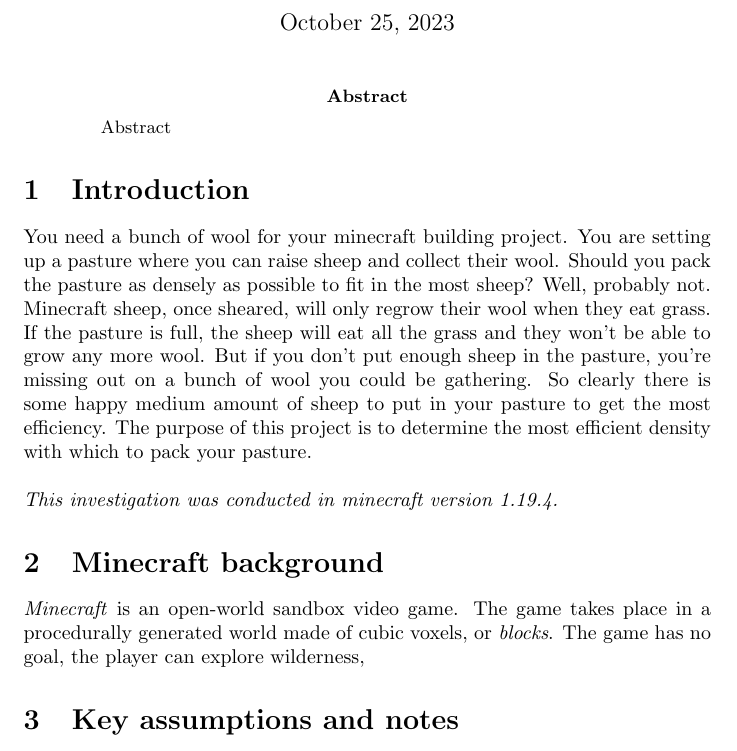
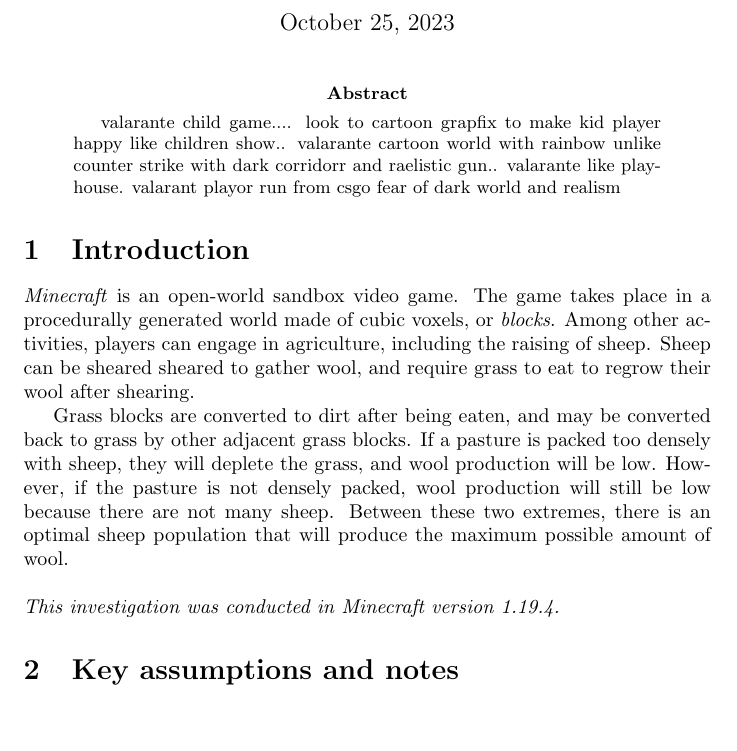
Before and after one commit to ELFREELAND/minecraft_sheep, a LaTeX paper (draft.tex): part of page 1 of 7, cut so that both start at the same text, the shorter picture padded with empty space. Compiled offline with pdfLaTeX.

Commit message:
introduction additions
combined minecraft background with introduction, may combine key assumptions with introduction

```diff
--- a/draft.tex
+++ b/draft.tex
@@ -7,18 +7,17 @@
 \maketitle
 
 \begin{abstract}
-Abstract
+valarante child game.... look to cartoon grapfix to make kid player happy like children show.. valarante cartoon world with rainbow unlike counter strike with dark corridorr and raelistic gun.. valarante like playhouse. valarant playor run from csgo fear of dark world and realism
 \end{abstract}
 
 \section{Introduction}
-You need a bunch of wool for your minecraft building project. You are setting up a pasture where you can raise sheep and collect their wool. Should you pack the pasture as densely as possible to fit in the most sheep? Well, probably not. Minecraft sheep, once sheared, will only regrow their wool when they eat grass. If the pasture is full, the sheep will eat all the grass and they won't be able to grow any more wool. But if you don't put enough sheep in the pasture, you're missing out on a bunch of wool you could be gathering. So clearly there is some happy medium amount of sheep to put in your pasture to get the most efficiency. The purpose of this project is to determine the most efficient density with which to pack your pasture.
+
+\textit{Minecraft} is an open-world sandbox video game. The game takes place in a procedurally generated world made of cubic voxels, or \textit{blocks}. Among other activities, players can engage in agriculture, including the raising of sheep. Sheep can be sheared sheared to gather wool, and require grass to eat to regrow their wool after shearing.
+
+Grass blocks are converted to dirt after being eaten, and may be converted back to grass by other adjacent grass blocks. If a pasture is packed too densely with sheep, they will deplete the grass, and wool production will be low. However, if the pasture is not densely packed, wool production will still be low because there are not many sheep. Between these two extremes, there is an optimal sheep population that will produce the maximum possible amount of wool.
 
 \hfill \break
-\noindent \textit{This investigation was conducted in minecraft version 1.19.4.}
-
-\section{Minecraft background}
-
-\textit{Minecraft} is an open-world sandbox video game. The game takes place in a procedurally generated world made of cubic voxels, or \textit{blocks}. The game has no goal, the player can explore wilderness,
+\noindent \textit{This investigation was conducted in Minecraft version 1.19.4.}
 
 \section{Key assumptions and notes}
 
```
Also changed, not shown: draft.pdf, 1 other file.
